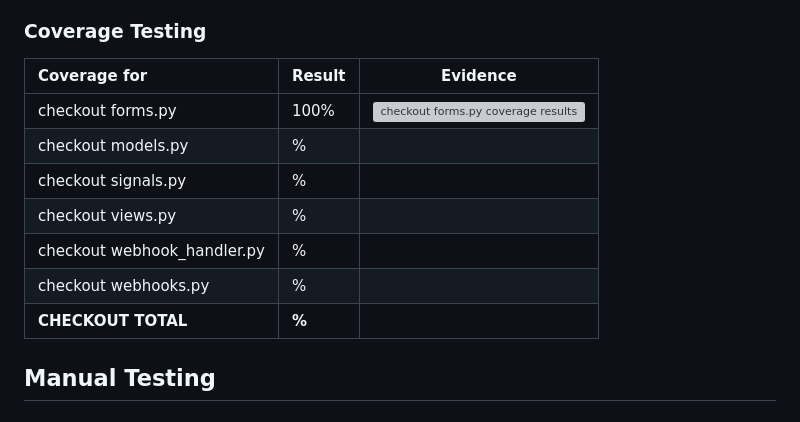
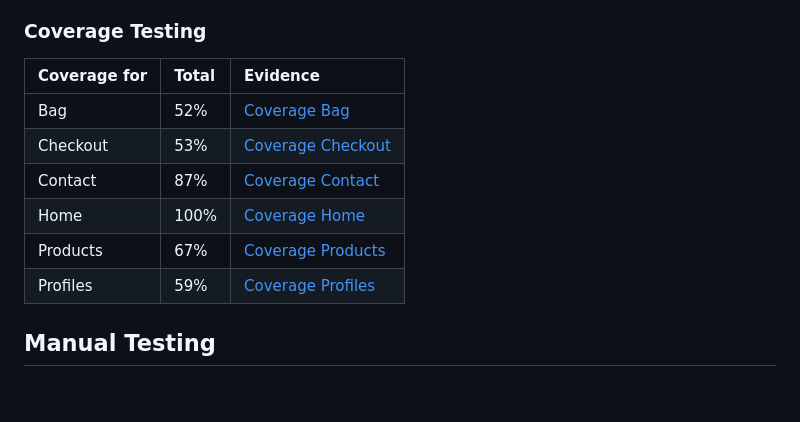
Before and after one commit to kera-cudmore/seaside-sewing, a Markdown page: TESTING.md, the part around the change. Rendered like a GitHub page; grey boxes are pictures that could not be loaded.

Commit message:
add: coverage testing

```diff
--- a/TESTING.md
+++ b/TESTING.md
@@ -197,15 +197,14 @@ I also used [coverage](https://pypi.org/project/coverage/) to enable me to see w
 
 ### Coverage Testing
 
-| Coverage for | Result | Evidence |
-| :---| :--- | :---: |
-| checkout forms.py | 100% | ![checkout forms.py coverage results](documentation/testing/coverage/checkout-forms.png) |
-| checkout models.py | % | |
-| checkout signals.py | % ||
-| checkout views.py | % ||
-| checkout webhook_handler.py | % ||
-| checkout webhooks.py | % ||
-| **CHECKOUT TOTAL** | **%**||
+| Coverage for | Total | Evidence |
+| :---| :--- | :--- |
+| Bag | 52% | [Coverage Bag](documentation/testing/coverage/coverage-bag.png) |
+| Checkout | 53% | [Coverage Checkout](documentation/testing/coverage/coverage-checkout.png)|
+| Contact | 87% | [Coverage Contact](documentation/testing/coverage/coverage-contact.png) |
+| Home | 100% | [Coverage Home](documentation/testing/coverage/coverage-home.png) |
+| Products | 67% | [Coverage Products](documentation/testing/coverage/coverage-products.png) |
+| Profiles | 59%  | [Coverage Profiles](documentation/testing/coverage/coverage-profiles.png) |
 
 ## Manual Testing
 
```
